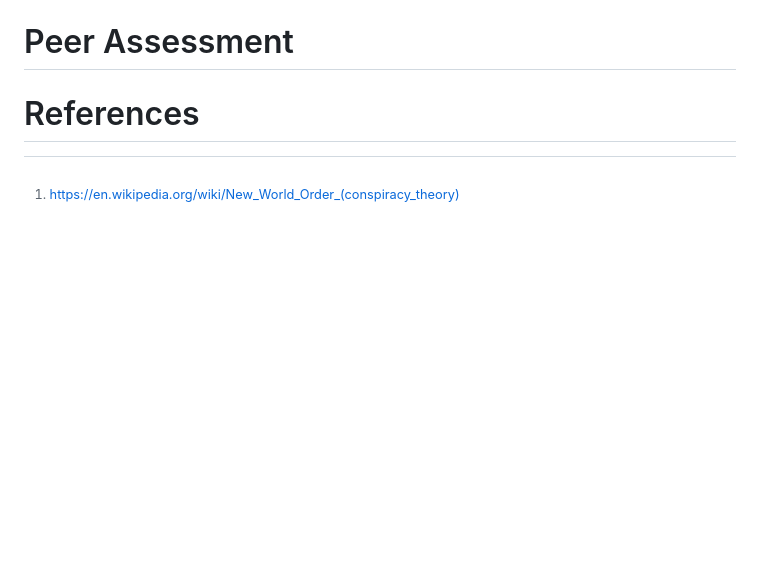
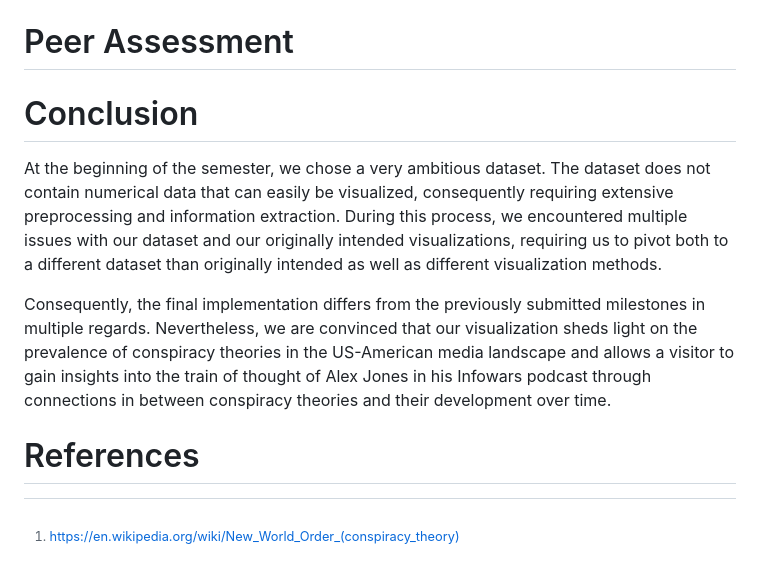
Before and after one commit to com-480-data-visualization/project-2023-ijustvizzed, a Markdown page: report/report.md, the part around the change printed below. GitHub-like rendering; blank space fills up the shorter version.

```diff
--- a/report/report.md
+++ b/report/report.md
@@ -212,5 +253,22 @@ References work like this: [@Lst:test]
 
 # Peer Assessment
+
+# Conclusion
+
+At the beginning of the semester, we chose a very ambitious dataset.
+The dataset does not contain numerical data that can easily be visualized,
+consequently requiring extensive preprocessing and information extraction.
+During this process, we encountered multiple issues with our dataset and our
+originally intended visualizations, requiring us to pivot both to a different
+dataset than originally intended as well as different visualization methods.
+
+Consequently, the final implementation differs from the previously submitted
+milestones in multiple regards.
+Nevertheless, we are convinced that our visualization sheds light on the
+prevalence of conspiracy theories in the US-American media landscape and allows
+a visitor to gain insights into the train of thought of Alex Jones in his
+Infowars podcast through connections in between conspiracy theories and their
+development over time.
 
 # References
 
```
Also changed, not shown: other parts of report/report.md (+50 -9 lines), report/assets/chord.png (added), 1 other file.
